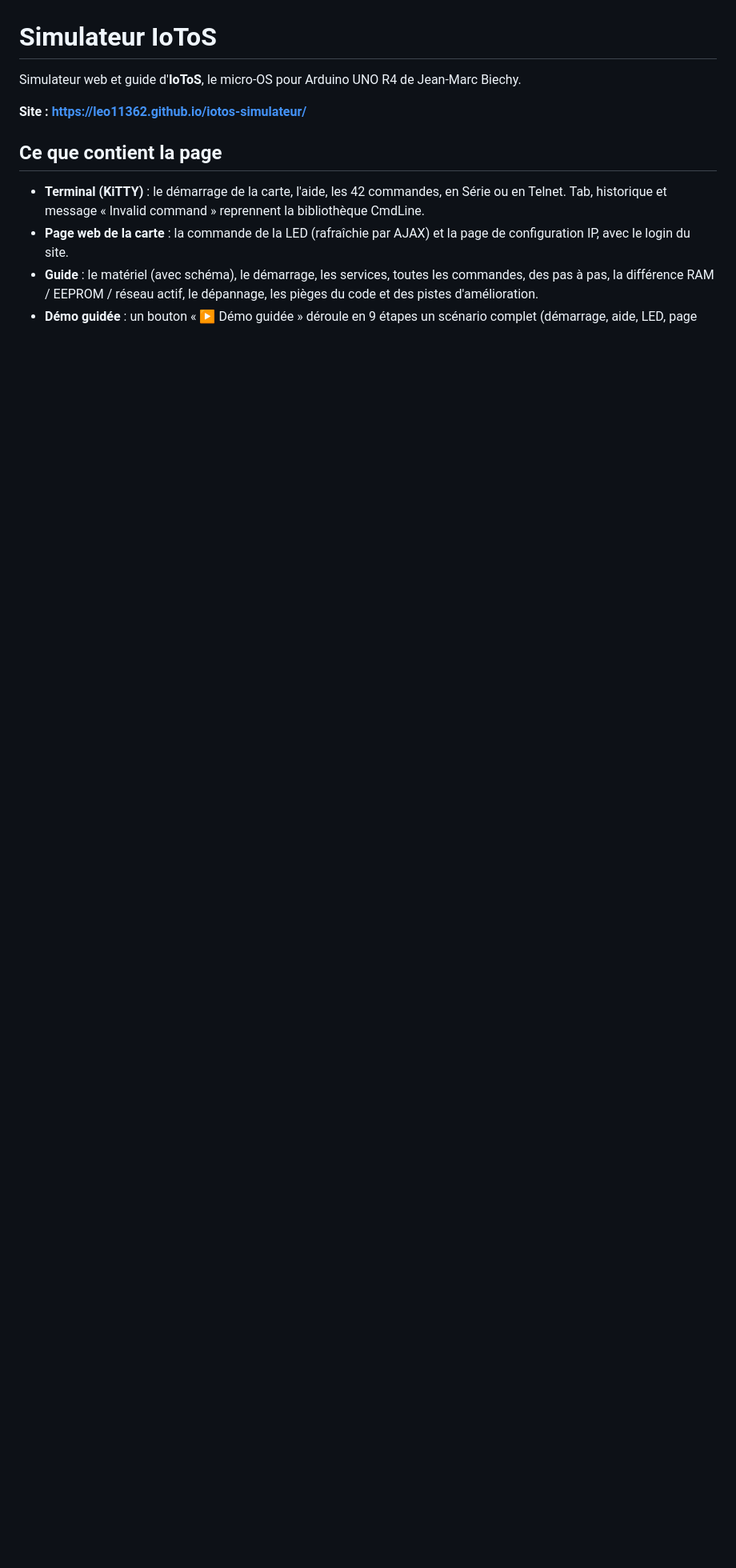
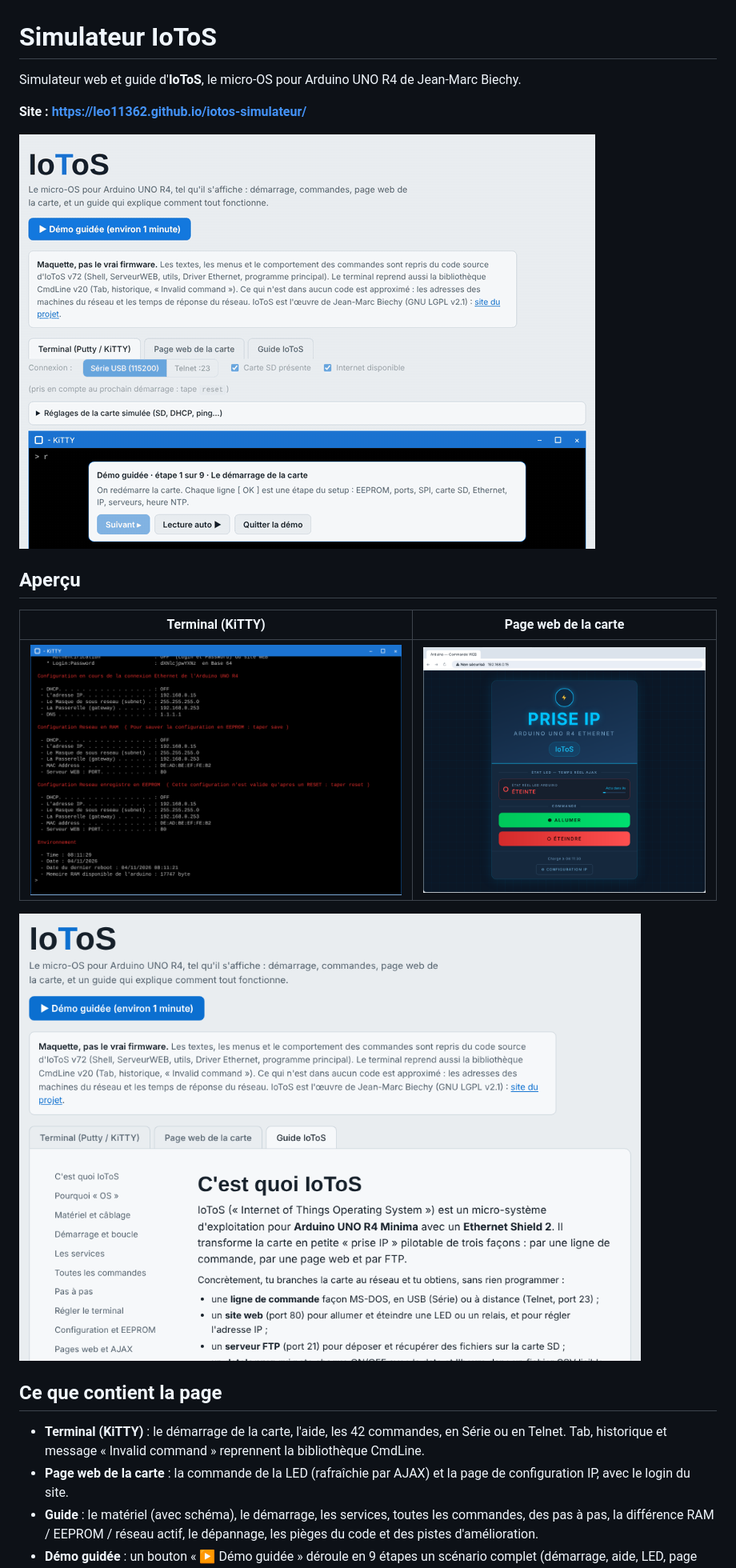
Before and after one commit to leo11362/iotos-simulateur, a Markdown page: README.md, the part around the change. Shown at 80% size. Rendered like a GitHub page; pictures changed too: img/demo.gif (added), img/guide.png (added), img/page-web.png (added); blank space fills up the shorter version.

Commit message:
README : démo animée et captures d'écran
Co-Authored-By: Claude Sonnet 5.5 <noreply@anthropic.com>
Claude-Session: https://claude.ai/code/session_018QacxgHWn1jSkSHpTrWTmG

```diff
--- a/README.md
+++ b/README.md
@@ -3,6 +3,16 @@
 Simulateur web et guide d'**IoToS**, le micro-OS pour Arduino UNO R4 de Jean-Marc Biechy.
 
 **Site : https://leo11362.github.io/iotos-simulateur/**
+
+![La démo guidée du simulateur IoToS](img/demo.gif)
+
+## Aperçu
+
+| Terminal (KiTTY) | Page web de la carte |
+| --- | --- |
+| ![Le terminal avec la commande print](img/terminal.png) | ![La page web de la carte avec la commande de la LED](img/page-web.png) |
+
+![Le guide IoToS](img/guide.png)
 
 ## Ce que contient la page
 
```
